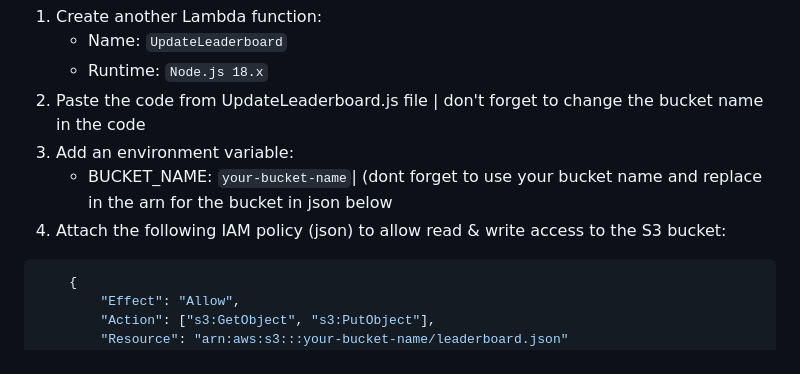
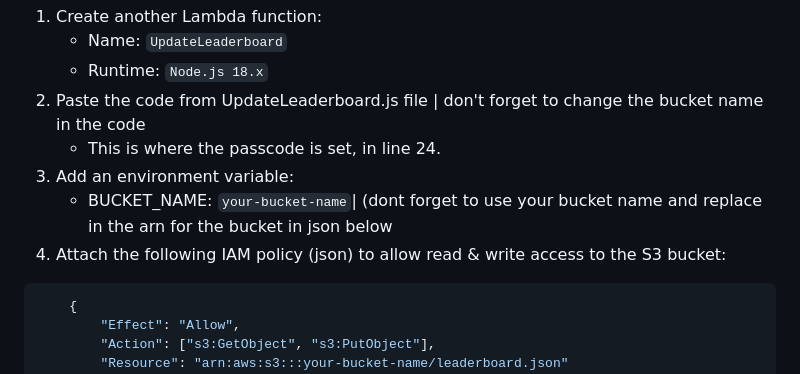
Before and after one commit to dmansan/2024-xmas-mystery, a Markdown page: README.md, the part around the change. Drawn GitHub-style.

Commit message:
Update README.md final2

````diff
--- a/README.md
+++ b/README.md
@@ -66,9 +66,10 @@ Ensure you have the following:
     	- 	Name: `UpdateLeaderboard`
      	- 	Runtime: `Node.js 18.x`
   2.	Paste the code from UpdateLeaderboard.js file | don't forget to change the bucket  name in the code
-  3.	Add an environment variable:
+    	- 	This is where the passcode is set, in line 24.
+  4.	Add an environment variable:
      	- 	BUCKET_NAME: `your-bucket-name`| (dont forget to use your bucket name and replace in the arn for the bucket in json below
-  4.	Attach the following IAM policy (json) to allow read & write access to the S3 bucket:
+  5.	Attach the following IAM policy (json) to allow read & write access to the S3 bucket:
 ```javascript
 	{
 	    "Effect": "Allow",
````
